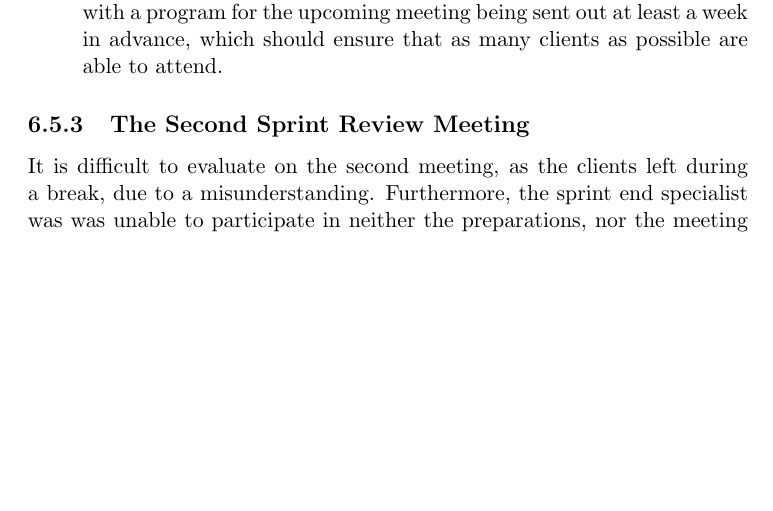
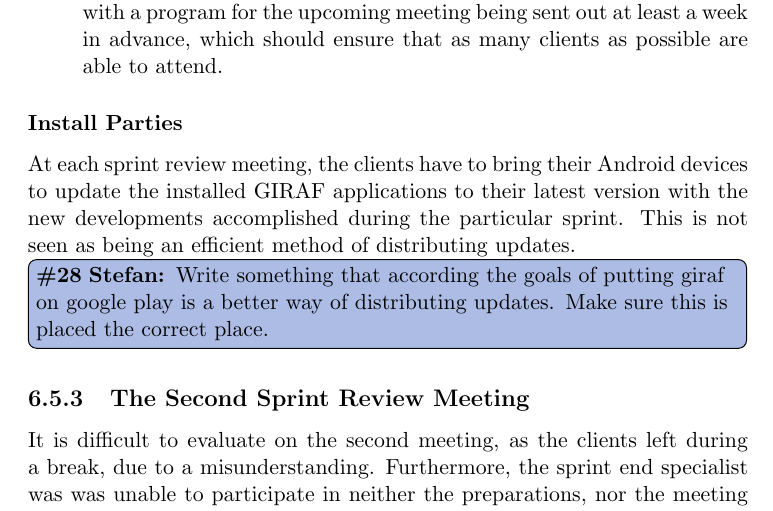
Before and after one commit to frmi/sw605f14-latex, a LaTeX thesis (master.tex, which reads documents/Collaboration/sprintend.tex): part of page 68 of 93, cut so that both start at the same text, the shorter picture padded with empty space. Compiled offline with pdfLaTeX.

Commit message:
Added Install Parties section

```diff
--- a/documents/Collaboration/sprintend.tex
+++ b/documents/Collaboration/sprintend.tex
@@ -42,6 +42,11 @@ To counter the above mentioned points, the new sprint end specialist wrote a dir
 	\item To keep the demonstrations on a level that the clients understand, the groups are asked to base their demonstrations on user stories along the lines of ``You are now able to ... by doing ...''. This should prevent the groups from becoming technical in their presentations, and from discussing topics irrelevant to the clients, such as how many hours were spent debugging.
 	\item The dates of the sprint review are advertised to clients well in advance, with a program for the upcoming meeting being sent out at least a week in advance, which should ensure that as many clients as possible are able to attend.
 \end{itemize}
+
+\subsubsection{Install Parties}
+At each sprint review meeting, the clients have to bring their Android devices to update the installed \giraf applications to their latest version with the new developments accomplished during the particular sprint.
+This is not seen as being an efficient method of distributing updates.
+\thilemann[inline]{Write something that according the goals of putting giraf on google play is a better way of distributing updates. Make sure this is placed the correct place.}
 
 \subsection{The Second Sprint Review Meeting}
 \label{collab:sprintend:two}
```
Also changed, not shown: documents/Collaboration/sprintend.tex (2 more changed lines).
